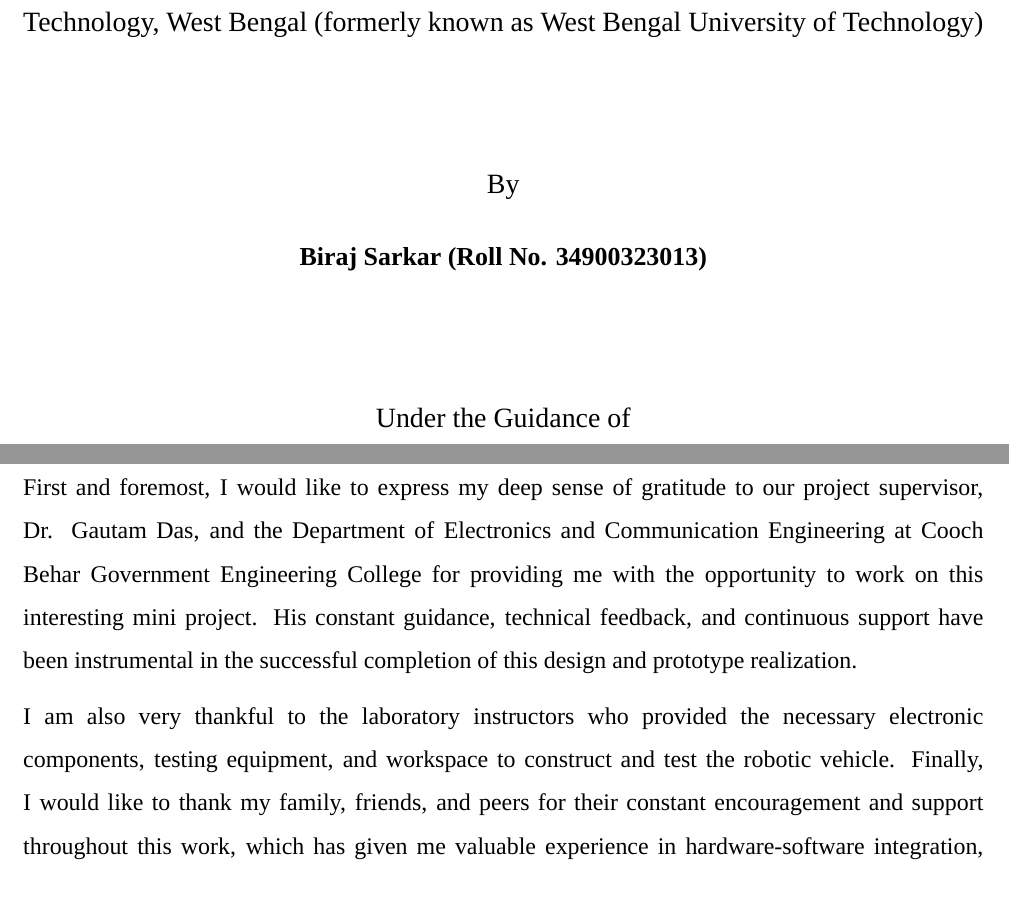
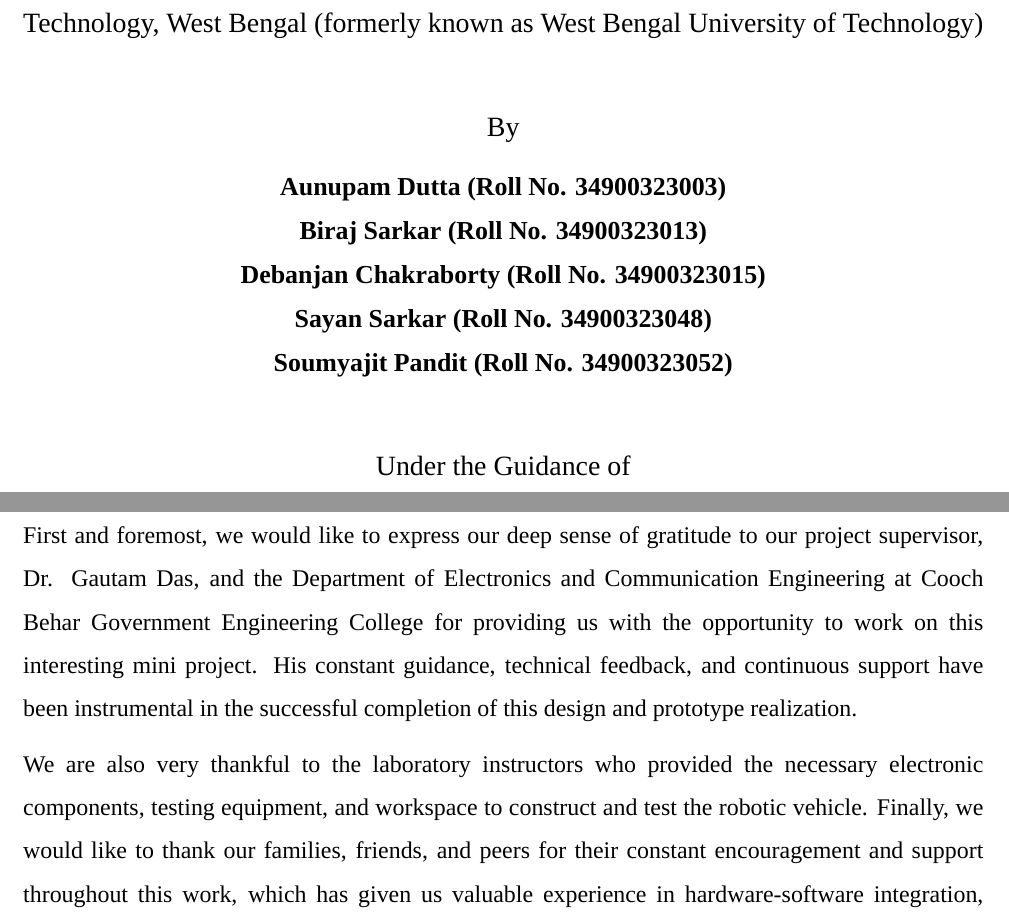
Before and after one commit to Biraj2004/Object-Following-Robot, a LaTeX thesis (Object-Following-Robot-MiniProject.tex): two parts of pages 1 and 2 of 19, joined at a grey line, cut so that both start at the same text. Compiled offline with XeLaTeX; a missing font is replaced by an installed copy or a similar font.

Commit message:
docs: update project contributors and adjust operational distance parameters in report

```diff
--- a/Object-Following-Robot-MiniProject.tex
+++ b/Object-Following-Robot-MiniProject.tex
@@ -92,14 +92,18 @@
 \begin{titlepage}
 \centering
 \setstretch{1.3}
-\vspace*{0.5in}
-{\fontsize{28}{34}\selectfont\bfseries OBJECT FOLLOWING ROBOT USING ARDUINO UNO\par}
-\vspace{0.8in}
+\vspace*{0.3in}
+{\fontsize{26}{32}\selectfont\bfseries OBJECT FOLLOWING ROBOT USING ARDUINO UNO\par}
+\vspace{0.4in}
 {\fontsize{14}{18}\selectfont Mini Project Report Submitted in partial fulfilment of the requirements for the degree of Bachelor of Technology from Maulana Abul Kalam Azad University of Technology, West Bengal (formerly known as West Bengal University of Technology)\par}
-\vspace{0.8in}
+\vspace{0.4in}
 {\fontsize{14}{18}\selectfont By\par}
-\vspace{0.2in}
+\vspace{0.1in}
 {\fontsize{13}{17}\selectfont\bfseries
-Biraj Sarkar (Roll No. 34900323013)\par}
-\vspace{0.8in}
+Aunupam Dutta (Roll No. 34900323003)\par
+Biraj Sarkar (Roll No. 34900323013)\par
+Debanjan Chakraborty (Roll No. 34900323015)\par
+Sayan Sarkar (Roll No. 34900323048)\par
+Soumyajit Pandit (Roll No. 34900323052)\par}
+\vspace{0.4in}
 {\fontsize{14}{18}\selectfont Under the Guidance of\par}
@@ -117,7 +121,7 @@
 \chapter*{Acknowledgement}
 \addcontentsline{toc}{chapter}{Acknowledgement}
 \vspace{0.1in}
-First and foremost, I would like to express my deep sense of gratitude to our project supervisor, Dr. Gautam Das, and the Department of Electronics and Communication Engineering at Cooch Behar Government Engineering College for providing me with the opportunity to work on this interesting mini project. His constant guidance, technical feedback, and continuous support have been instrumental in the successful completion of this design and prototype realization.\par
+First and foremost, we would like to express our deep sense of gratitude to our project supervisor, Dr. Gautam Das, and the Department of Electronics and Communication Engineering at Cooch Behar Government Engineering College for providing us with the opportunity to work on this interesting mini project. His constant guidance, technical feedback, and continuous support have been instrumental in the successful completion of this design and prototype realization.\par
 \medskip
-I am also very thankful to the laboratory instructors who provided the necessary electronic components, testing equipment, and workspace to construct and test the robotic vehicle. Finally, I would like to thank my family, friends, and peers for their constant encouragement and support throughout this work, which has given me valuable experience in hardware-software integration, sensor interfacing, and wireless control protocols.\par
+We are also very thankful to the laboratory instructors who provided the necessary electronic components, testing equipment, and workspace to construct and test the robotic vehicle. Finally, we would like to thank our families, friends, and peers for their constant encouragement and support throughout this work, which has given us valuable experience in hardware-software integration, sensor interfacing, and wireless control protocols.\par
 
```
Also changed, not shown: Object-Following-Robot-MiniProject.pdf, Object-Following-Robot-MiniProject.tex (8 more changed lines).
